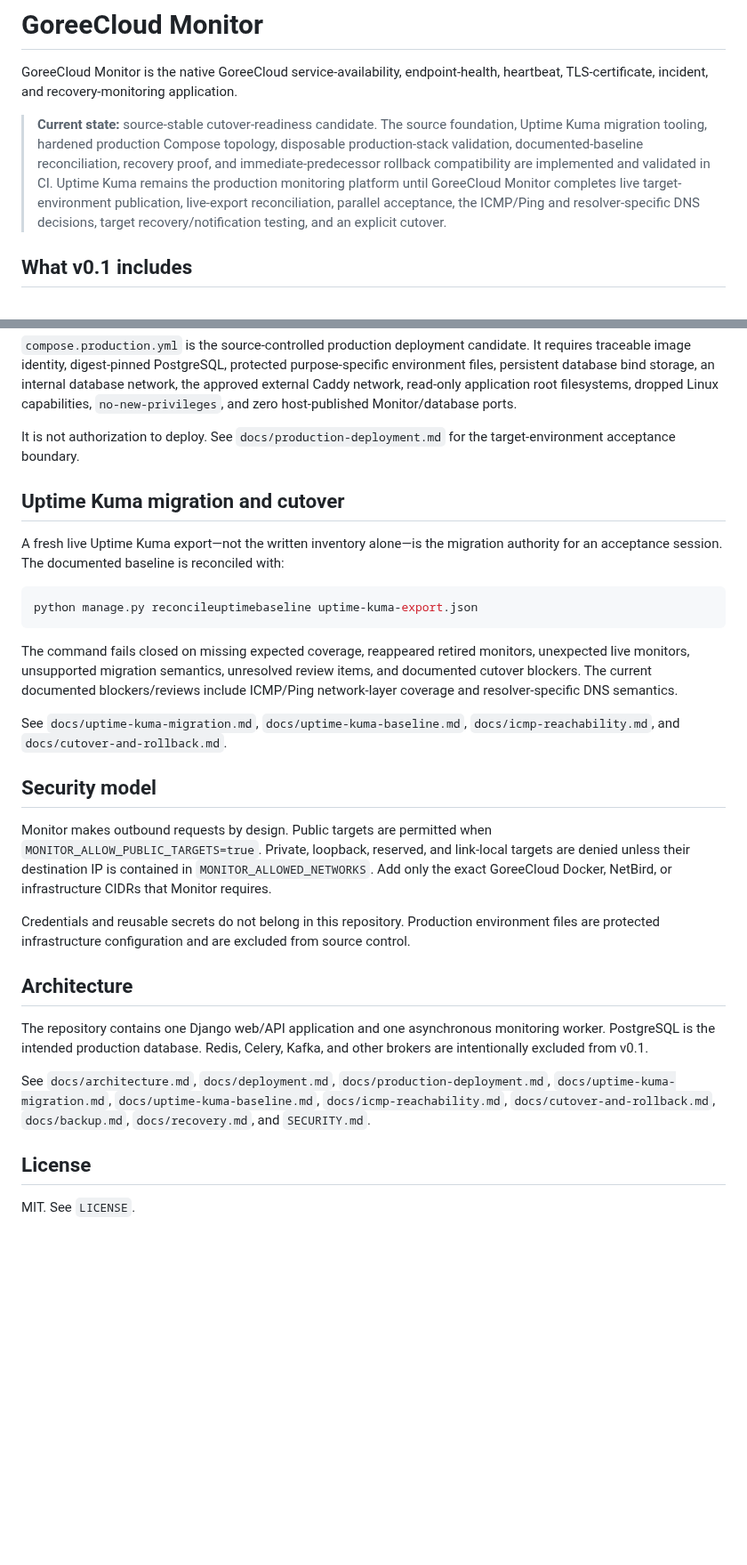
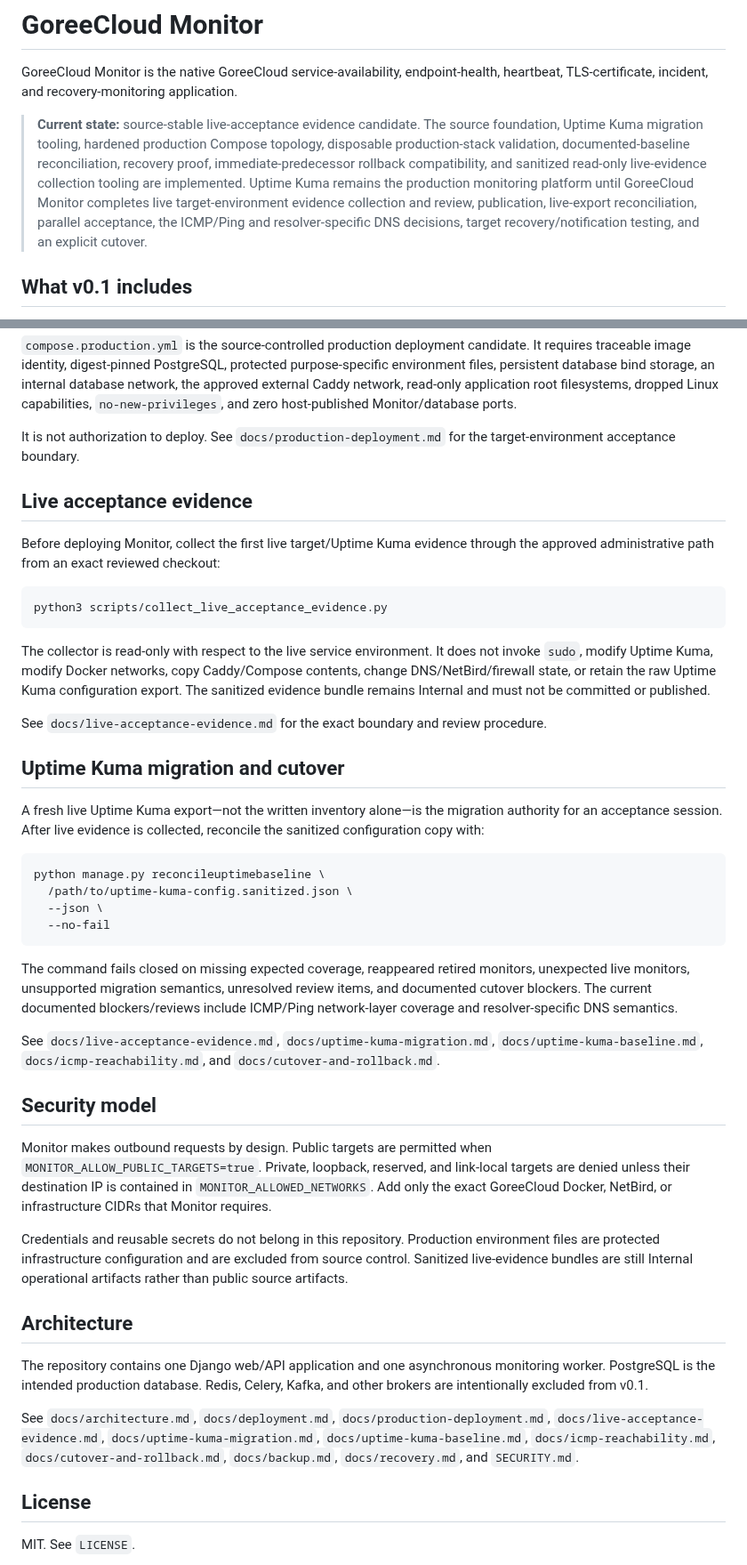
Before and after one commit to GoreeCloud/goreecloud-monitor, a Markdown page: README.md, 2 parts joined by grey strips. Shown at 89% size. Drawn GitHub-style; blank space fills up the shorter version.

Commit message:
Document live evidence workflow

````diff
--- a/README.md
+++ b/README.md
@@ -2,7 +2,7 @@
 
 GoreeCloud Monitor is the native GoreeCloud service-availability, endpoint-health, heartbeat, TLS-certificate, incident, and recovery-monitoring application.
 
-> **Current state:** source-stable cutover-readiness candidate. The source foundation, Uptime Kuma migration tooling, hardened production Compose topology, disposable production-stack validation, documented-baseline reconciliation, recovery proof, and immediate-predecessor rollback compatibility are implemented and validated in CI. Uptime Kuma remains the production monitoring platform until GoreeCloud Monitor completes live target-environment publication, live-export reconciliation, parallel acceptance, the ICMP/Ping and resolver-specific DNS decisions, target recovery/notification testing, and an explicit cutover.
+> **Current state:** source-stable live-acceptance evidence candidate. The source foundation, Uptime Kuma migration tooling, hardened production Compose topology, disposable production-stack validation, documented-baseline reconciliation, recovery proof, immediate-predecessor rollback compatibility, and sanitized read-only live-evidence collection tooling are implemented. Uptime Kuma remains the production monitoring platform until GoreeCloud Monitor completes live target-environment evidence collection and review, publication, live-export reconciliation, parallel acceptance, the ICMP/Ping and resolver-specific DNS decisions, target recovery/notification testing, and an explicit cutover.
 
 ## What v0.1 includes
 
@@ -63,29 +64,44 @@ The development topology deliberately publishes only the loopback web port. Post
 
 It is not authorization to deploy. See `docs/production-deployment.md` for the target-environment acceptance boundary.
 
+## Live acceptance evidence
+
+Before deploying Monitor, collect the first live target/Uptime Kuma evidence through the approved administrative path from an exact reviewed checkout:
+
+```bash
+python3 scripts/collect_live_acceptance_evidence.py
+```
+
+The collector is read-only with respect to the live service environment. It does not invoke `sudo`, modify Uptime Kuma, modify Docker networks, copy Caddy/Compose contents, change DNS/NetBird/firewall state, or retain the raw Uptime Kuma configuration export. The sanitized evidence bundle remains Internal and must not be committed or published.
+
+See `docs/live-acceptance-evidence.md` for the exact boundary and review procedure.
+
 ## Uptime Kuma migration and cutover
 
-A fresh live Uptime Kuma export—not the written inventory alone—is the migration authority for an acceptance session. The documented baseline is reconciled with:
+A fresh live Uptime Kuma export—not the written inventory alone—is the migration authority for an acceptance session. After live evidence is collected, reconcile the sanitized configuration copy with:
 
 ```bash
-python manage.py reconcileuptimebaseline uptime-kuma-export.json
+python manage.py reconcileuptimebaseline \
+  /path/to/uptime-kuma-config.sanitized.json \
+  --json \
+  --no-fail
 ```
 
 The command fails closed on missing expected coverage, reappeared retired monitors, unexpected live monitors, unsupported migration semantics, unresolved review items, and documented cutover blockers. The current documented blockers/reviews include ICMP/Ping network-layer coverage and resolver-specific DNS semantics.
 
-See `docs/uptime-kuma-migration.md`, `docs/uptime-kuma-baseline.md`, `docs/icmp-reachability.md`, and `docs/cutover-and-rollback.md`.
+See `docs/live-acceptance-evidence.md`, `docs/uptime-kuma-migration.md`, `docs/uptime-kuma-baseline.md`, `docs/icmp-reachability.md`, and `docs/cutover-and-rollback.md`.
 
 ## Security model
 
 Monitor makes outbound requests by design. Public targets are permitted when `MONITOR_ALLOW_PUBLIC_TARGETS=true`. Private, loopback, reserved, and link-local targets are denied unless their destination IP is contained in `MONITOR_ALLOWED_NETWORKS`. Add only the exact GoreeCloud Docker, NetBird, or infrastructure CIDRs that Monitor requires.
 
-Credentials and reusable secrets do not belong in this repository. Production environment files are protected infrastructure configuration and are excluded from source control.
+Credentials and reusable secrets do not belong in this repository. Production environment files are protected infrastructure configuration and are excluded from source control. Sanitized live-evidence bundles are still Internal operational artifacts rather than public source artifacts.
 
 ## Architecture
 
 The repository contains one Django web/API application and one asynchronous monitoring worker. PostgreSQL is the intended production database. Redis, Celery, Kafka, and other brokers are intentionally excluded from v0.1.
 
-See `docs/architecture.md`, `docs/deployment.md`, `docs/production-deployment.md`, `docs/uptime-kuma-migration.md`, `docs/uptime-kuma-baseline.md`, `docs/icmp-reachability.md`, `docs/cutover-and-rollback.md`, `docs/backup.md`, `docs/recovery.md`, and `SECURITY.md`.
+See `docs/architecture.md`, `docs/deployment.md`, `docs/production-deployment.md`, `docs/live-acceptance-evidence.md`, `docs/uptime-kuma-migration.md`, `docs/uptime-kuma-baseline.md`, `docs/icmp-reachability.md`, `docs/cutover-and-rollback.md`, `docs/backup.md`, `docs/recovery.md`, and `SECURITY.md`.
 
 ## License
 
````
Also changed, not shown: other parts of README.md (+1 -0 lines).
